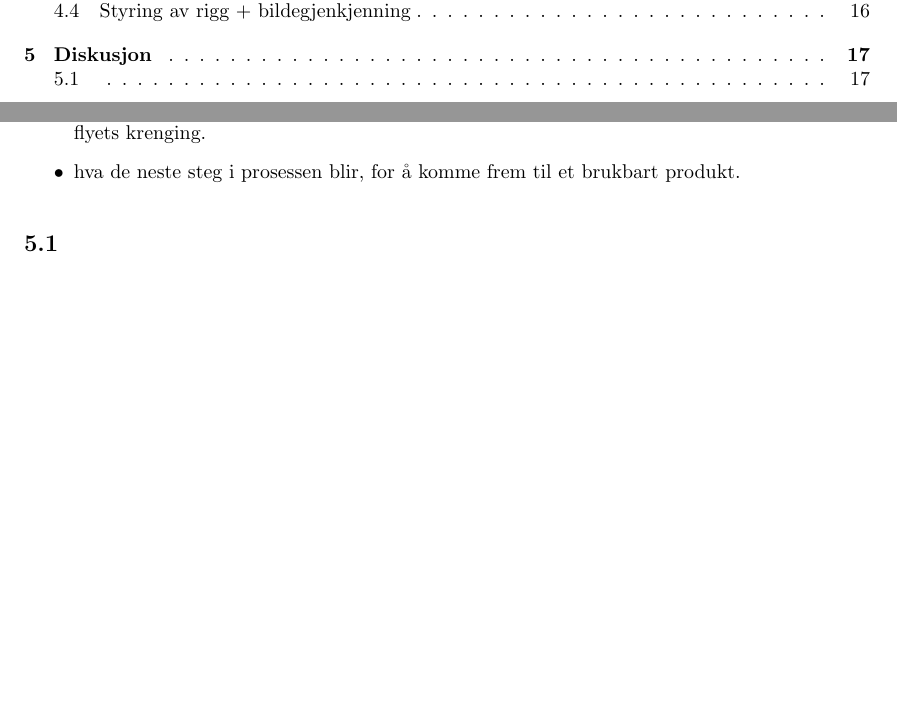
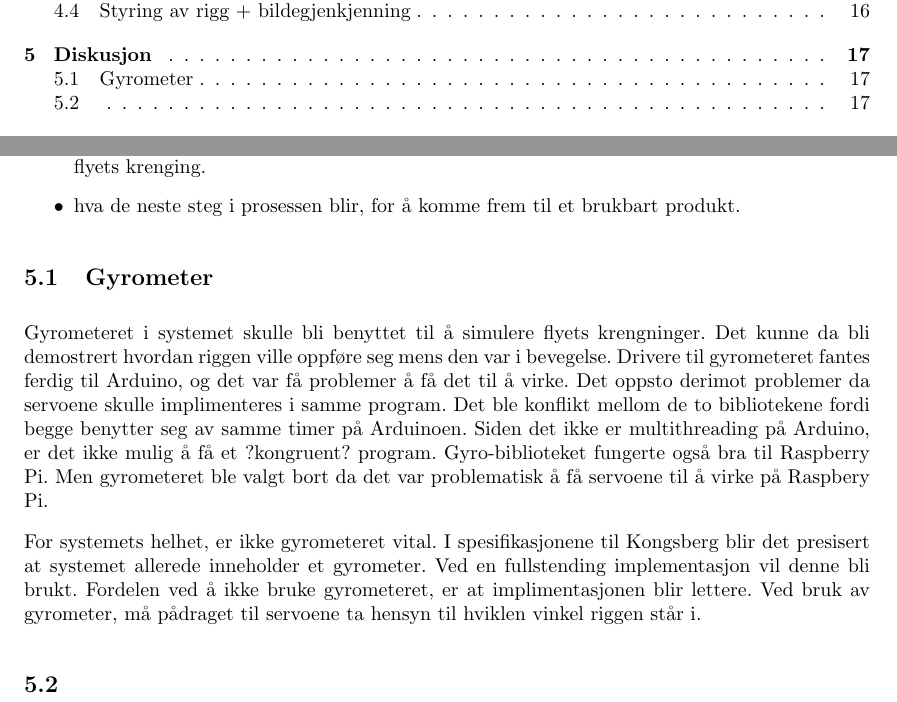
Before and after one commit to Aqwis/instrumentering-og-styring, a LaTeX paper (Ny-rapport/top.tex, which reads Ny-rapport/diskusjon.tex): two parts of pages 3 and 21 of 23, joined at a grey line, cut so that both start at the same text, the shorter picture padded with empty space. Compiled offline with pdfLaTeX.

Commit message:
begynt å diskutere om gyro

```diff
--- a/Ny-rapport/diskusjon.tex
+++ b/Ny-rapport/diskusjon.tex
@@ -18,6 +18,9 @@ Digitale servoer ville holdt kameraet roligere.
 \item hva de neste steg i prosessen blir, for å komme frem til et brukbart produkt.
 \end{itemize}
 
+\subsection{Gyrometer}
+Gyrometeret i systemet skulle bli benyttet til å simulere flyets krengninger. Det kunne da bli demostrert hvordan riggen ville oppføre seg mens den var i bevegelse. Drivere til gyrometeret fantes ferdig til Arduino, og det var få problemer å få det til å virke. Det oppsto derimot problemer da servoene skulle implimenteres i samme program. Det ble konflikt mellom de to bibliotekene fordi begge benytter seg av samme timer på Arduinoen. Siden det ikke er multithreading på Arduino, er det ikke mulig å få et ?kongruent? program. Gyro-biblioteket fungerte også bra til Raspberry Pi. Men gyrometeret ble valgt bort da det var problematisk å få servoene til å virke på Raspbery Pi.
 
+For systemets helhet, er ikke gyrometeret vital. I spesifikasjonene til Kongsberg blir det presisert at systemet allerede inneholder et gyrometer. Ved en fullstending implementasjon vil denne bli brukt. Fordelen ved å ikke bruke gyrometeret, er at implimentasjonen blir lettere. Ved bruk av gyrometer, må pådraget til servoene ta hensyn til hviklen vinkel riggen står i.
 
 \subsection{}
```
